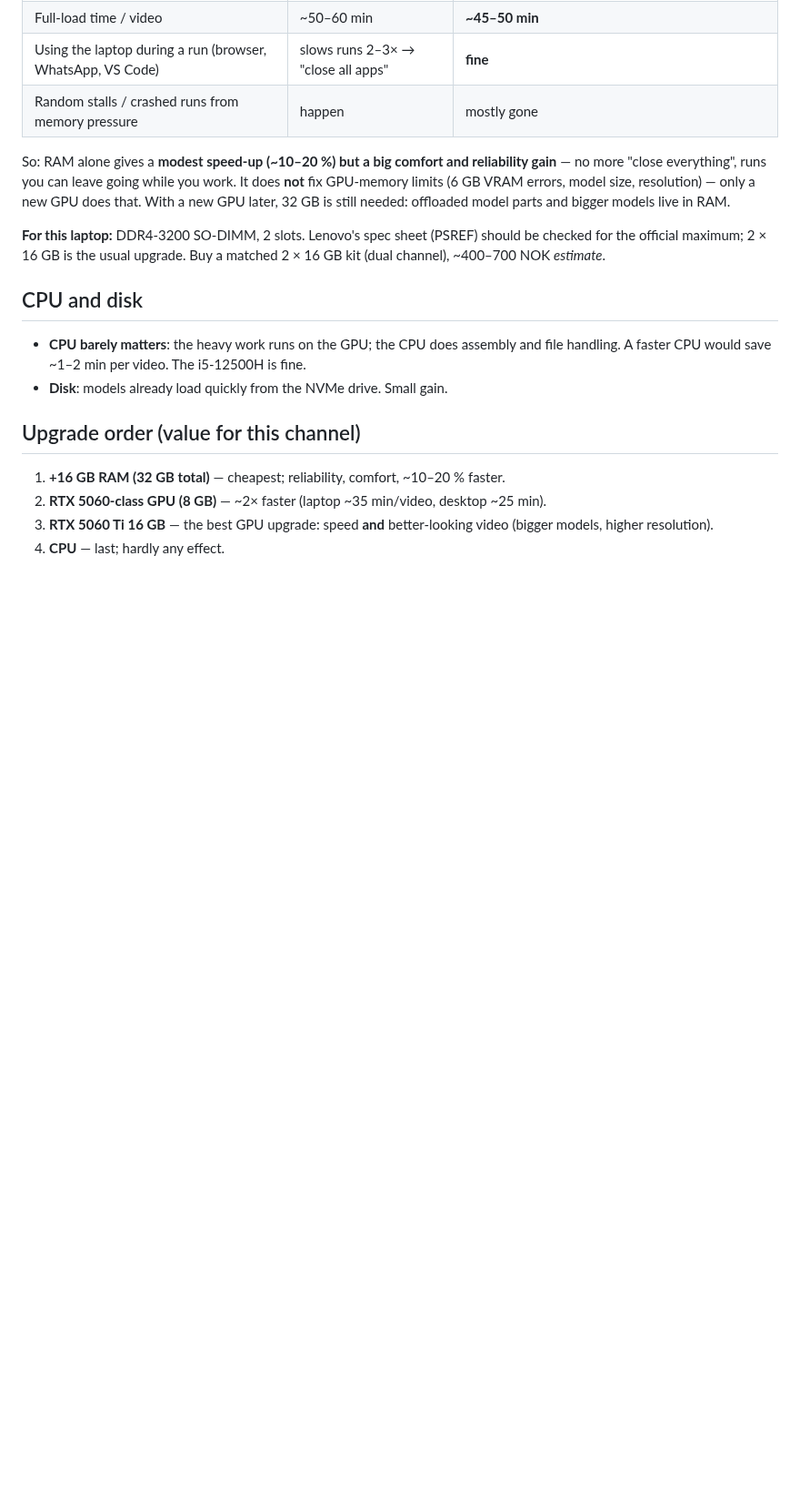
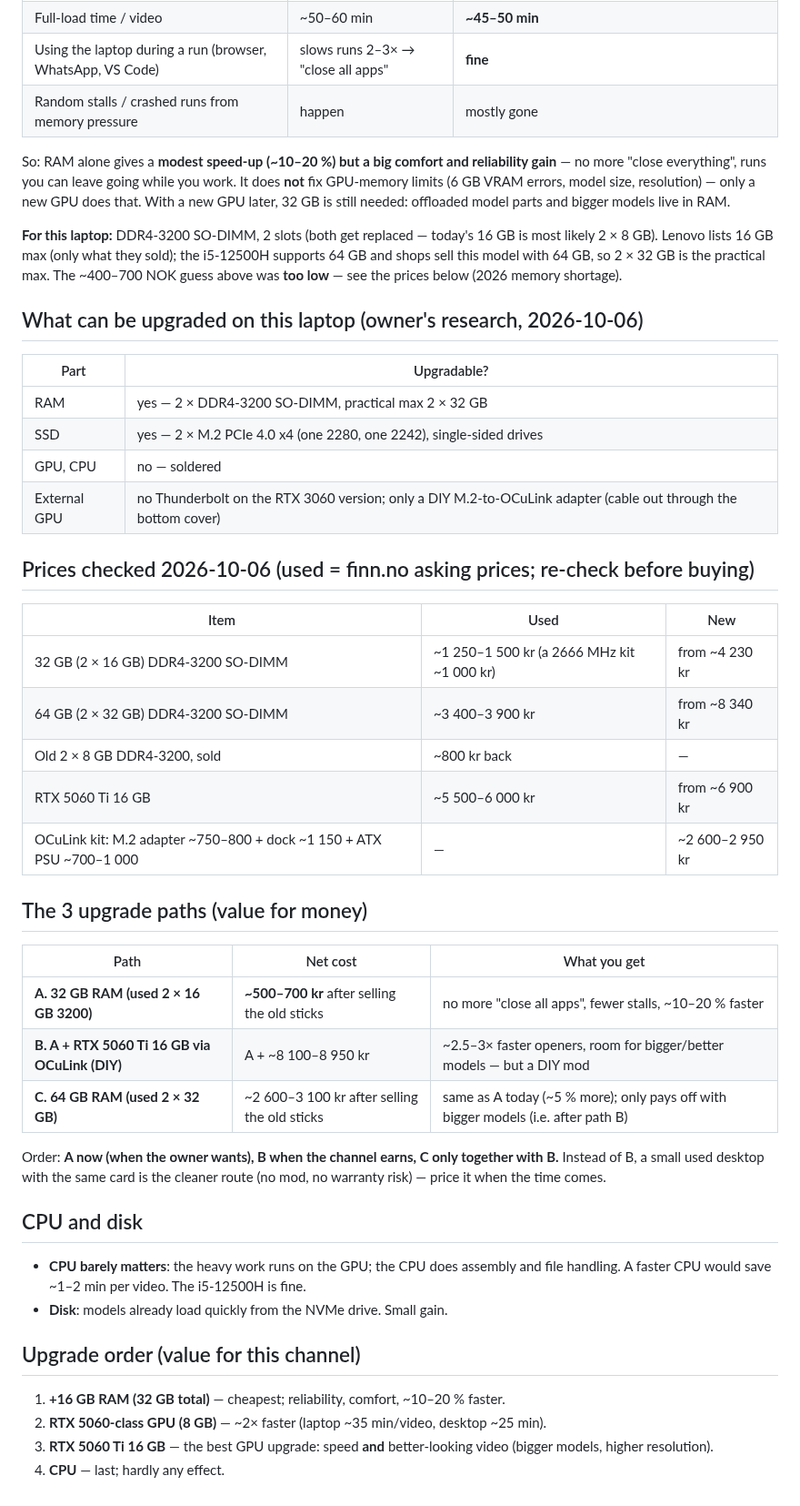
Before and after one commit to muhannadsnan/2min-arabic, a Markdown page: docs/16-hardware-and-power.md, the part around the change. Shown at 91% size. Rendered like a GitHub page; blank space fills up the shorter version.

Commit message:
docs/16: upgradability, checked prices, the 3 upgrade paths
Co-Authored-By: Claude Opus 5.5 (1M context) <noreply@anthropic.com>

```diff
--- a/docs/16-hardware-and-power.md
+++ b/docs/16-hardware-and-power.md
@@ -76,8 +76,39 @@ everything", runs you can leave going while you work. It does **not** fix GPU-me
 size, resolution) — only a new GPU does that. With a new GPU later, 32 GB is still needed: offloaded model parts and
 bigger models live in RAM.
 
-**For this laptop:** DDR4-3200 SO-DIMM, 2 slots. Lenovo's spec sheet (PSREF) should be checked for the official
-maximum; 2 × 16 GB is the usual upgrade. Buy a matched 2 × 16 GB kit (dual channel), ~400–700 NOK *estimate*.
+**For this laptop:** DDR4-3200 SO-DIMM, 2 slots (both get replaced — today's 16 GB is most likely 2 × 8 GB). Lenovo
+lists 16 GB max (only what they sold); the i5-12500H supports 64 GB and shops sell this model with 64 GB, so 2 × 32 GB
+is the practical max. The ~400–700 NOK guess above was **too low** — see the prices below (2026 memory shortage).
+
+## What can be upgraded on this laptop (owner's research, 2026-10-06)
+
+| Part | Upgradable? |
+|---|---|
+| RAM | yes — 2 × DDR4-3200 SO-DIMM, practical max 2 × 32 GB |
+| SSD | yes — 2 × M.2 PCIe 4.0 x4 (one 2280, one 2242), single-sided drives |
+| GPU, CPU | no — soldered |
+| External GPU | no Thunderbolt on the RTX 3060 version; only a DIY M.2-to-OCuLink adapter (cable out through the bottom cover) |
+
+## Prices checked 2026-10-06 (used = finn.no asking prices; re-check before buying)
+
+| Item | Used | New |
+|---|---|---|
+| 32 GB (2 × 16 GB) DDR4-3200 SO-DIMM | ~1 250–1 500 kr (a 2666 MHz kit ~1 000 kr) | from ~4 230 kr |
+| 64 GB (2 × 32 GB) DDR4-3200 SO-DIMM | ~3 400–3 900 kr | from ~8 340 kr |
+| Old 2 × 8 GB DDR4-3200, sold | ~800 kr back | — |
+| RTX 5060 Ti 16 GB | ~5 500–6 000 kr | from ~6 900 kr |
+| OCuLink kit: M.2 adapter ~750–800 + dock ~1 150 + ATX PSU ~700–1 000 | — | ~2 600–2 950 kr |
+
+## The 3 upgrade paths (value for money)
+
+| Path | Net cost | What you get |
+|---|---|---|
+| **A. 32 GB RAM (used 2 × 16 GB 3200)** | **~500–700 kr** after selling the old sticks | no more "close all apps", fewer stalls, ~10–20 % faster |
+| **B. A + RTX 5060 Ti 16 GB via OCuLink (DIY)** | A + ~8 100–8 950 kr | ~2.5–3× faster openers, room for bigger/better models — but a DIY mod |
+| **C. 64 GB RAM (used 2 × 32 GB)** | ~2 600–3 100 kr after selling the old sticks | same as A today (~5 % more); only pays off with bigger models (i.e. after path B) |
+
+Order: **A now (when the owner wants), B when the channel earns, C only together with B.** Instead of B, a small used
+desktop with the same card is the cleaner route (no mod, no warranty risk) — price it when the time comes.
 
 ## CPU and disk
 
```
